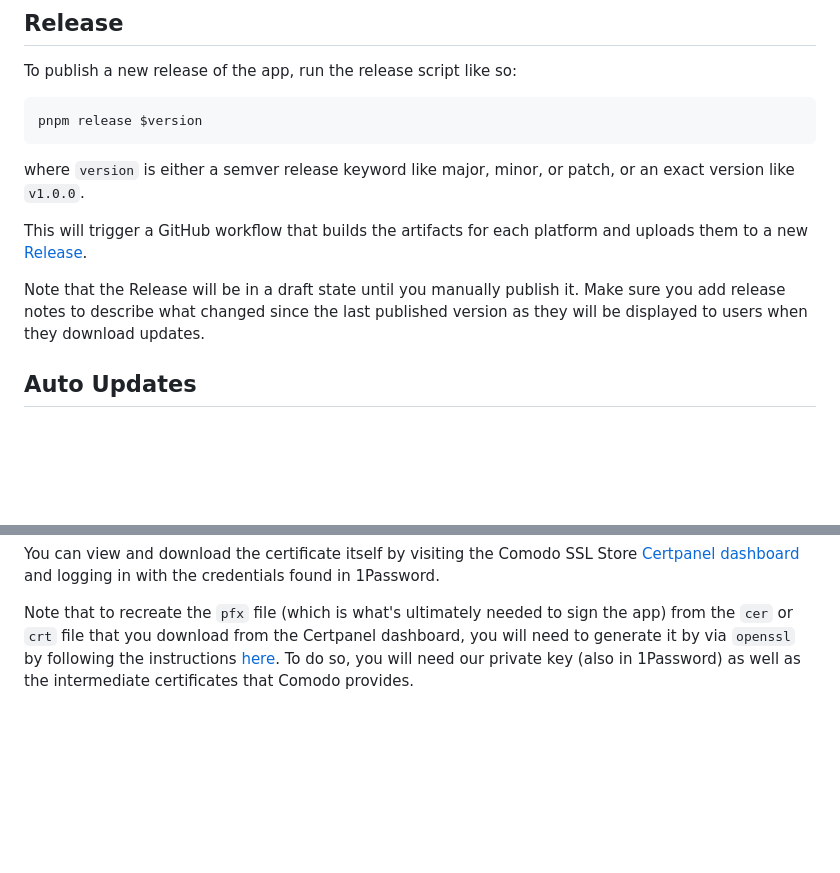
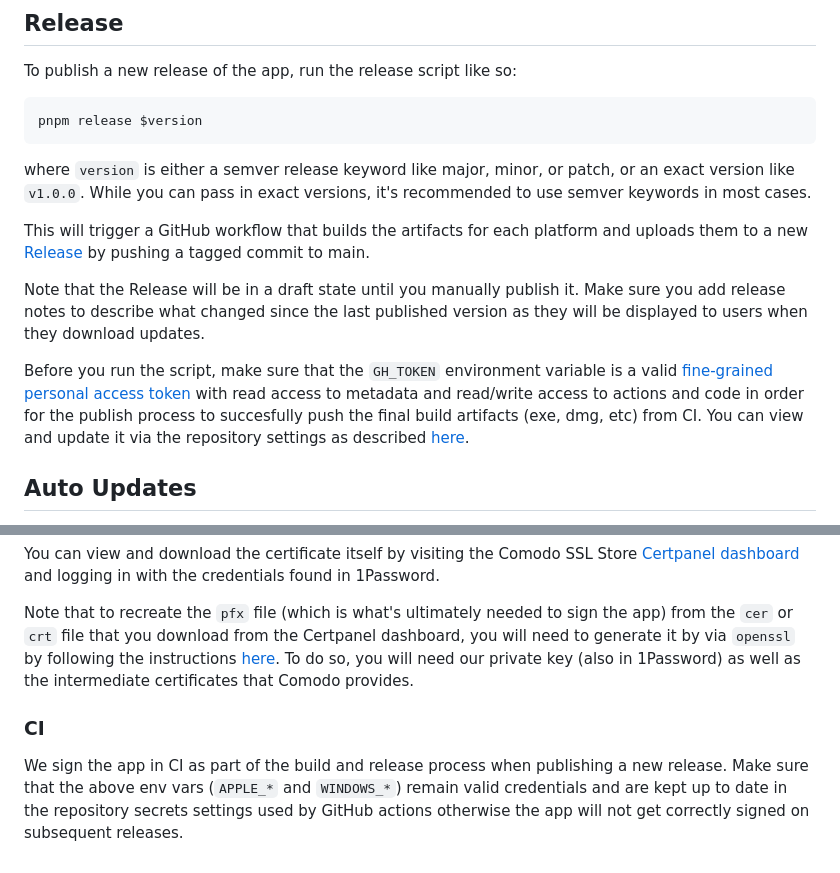
Before and after one commit to replit/desktop, a Markdown page: README.md, 2 parts joined by grey strips. Drawn GitHub-style; blank space fills up the shorter version.

Commit message:
Add documentation for secrets and release process (#162)

````diff
--- a/README.md
+++ b/README.md
@@ -60,11 +60,13 @@ To publish a new release of the app, run the release script like so:
 pnpm release $version
 ```
 
-where `version` is either a semver release keyword like major, minor, or patch, or an exact version like `v1.0.0`.
+where `version` is either a semver release keyword like major, minor, or patch, or an exact version like `v1.0.0`. While you can pass in exact versions, it's recommended to use semver keywords in most cases.
 
-This will trigger a GitHub workflow that builds the artifacts for each platform and uploads them to a new [Release](https://github.com/replit/desktop/releases).
+This will trigger a GitHub workflow that builds the artifacts for each platform and uploads them to a new [Release](https://github.com/replit/desktop/releases) by pushing a tagged commit to main.
 
 Note that the Release will be in a draft state until you manually publish it. Make sure you add release notes to describe what changed since the last published version as they will be displayed to users when they download updates.
+
+Before you run the script, make sure that the `GH_TOKEN` environment variable is a valid [fine-grained personal access token](https://docs.github.com/en/authentication/keeping-your-account-and-data-secure/managing-your-personal-access-tokens#fine-grained-personal-access-tokens) with read access to metadata and read/write access to actions and code in order for the publish process to succesfully push the final build artifacts (exe, dmg, etc) from CI. You can view and update it via the repository settings as described [here](https://docs.github.com/en/actions/security-guides/using-secrets-in-github-actions).
 
 ## Auto Updates
 
@@ -94,3 +96,7 @@ You can find the encoded certificate and the certificate password in 1Password.
 You can view and download the certificate itself by visiting the Comodo SSL Store [Certpanel dashboard](https://certpanel.com/comodo/) and logging in with the credentials found in 1Password.
 
 Note that to recreate the `pfx` file (which is what's ultimately needed to sign the app) from the `cer` or `crt` file that you download from the Certpanel dashboard, you will need to generate it by via `openssl` by following the instructions [here](https://help.comodosslstore.com/support/solutions/articles/22000265839-windows-converting-code-signing-to-pfx). To do so, you will need our private key (also in 1Password) as well as the intermediate certificates that Comodo provides.
+
+### CI
+
+We sign the app in CI as part of the build and release process when publishing a new release. Make sure that the above env vars (`APPLE_*` and `WINDOWS_*`) remain valid credentials and are kept up to date in the repository secrets settings used by GitHub actions otherwise the app will not get correctly signed on subsequent releases.
````
